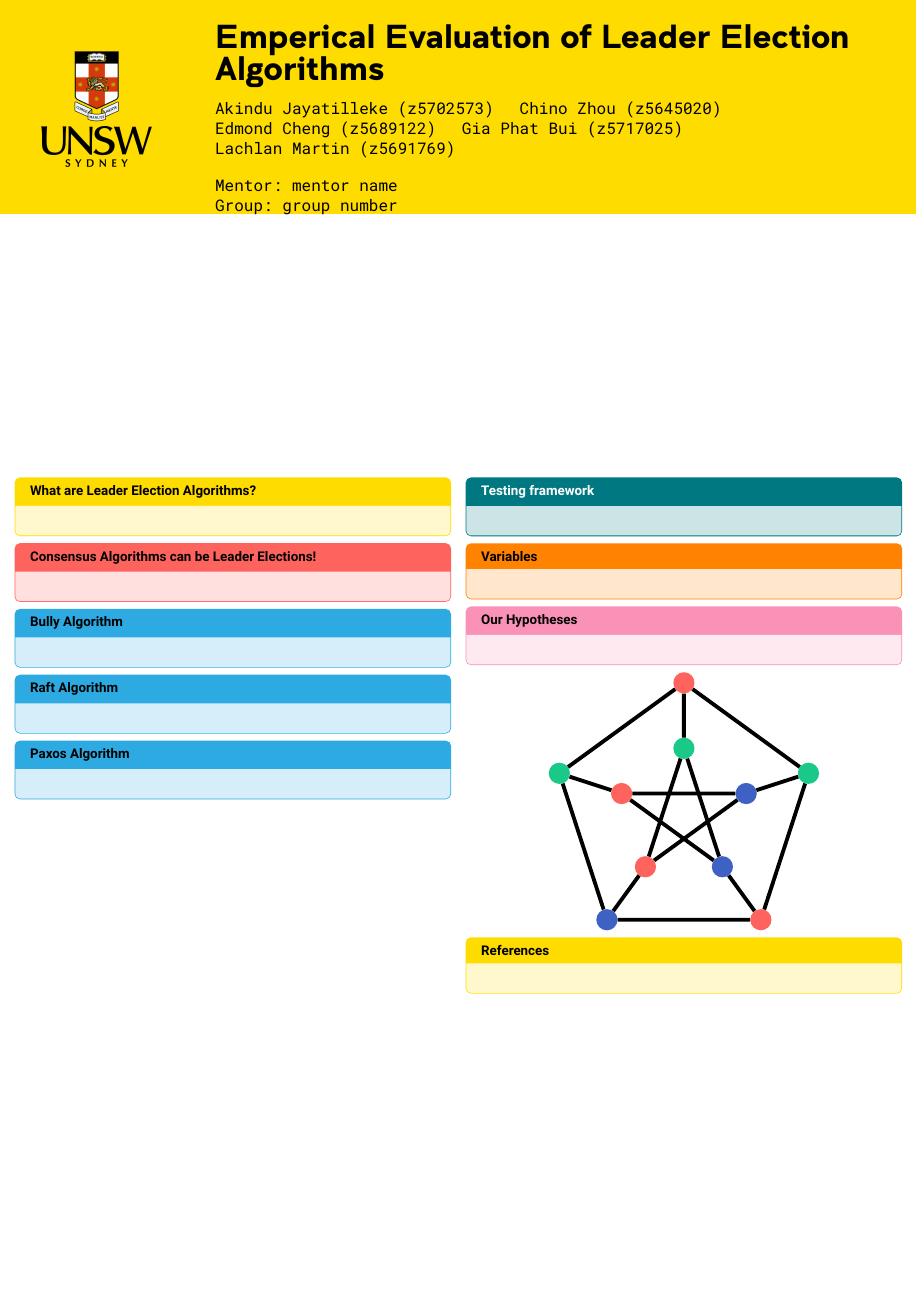
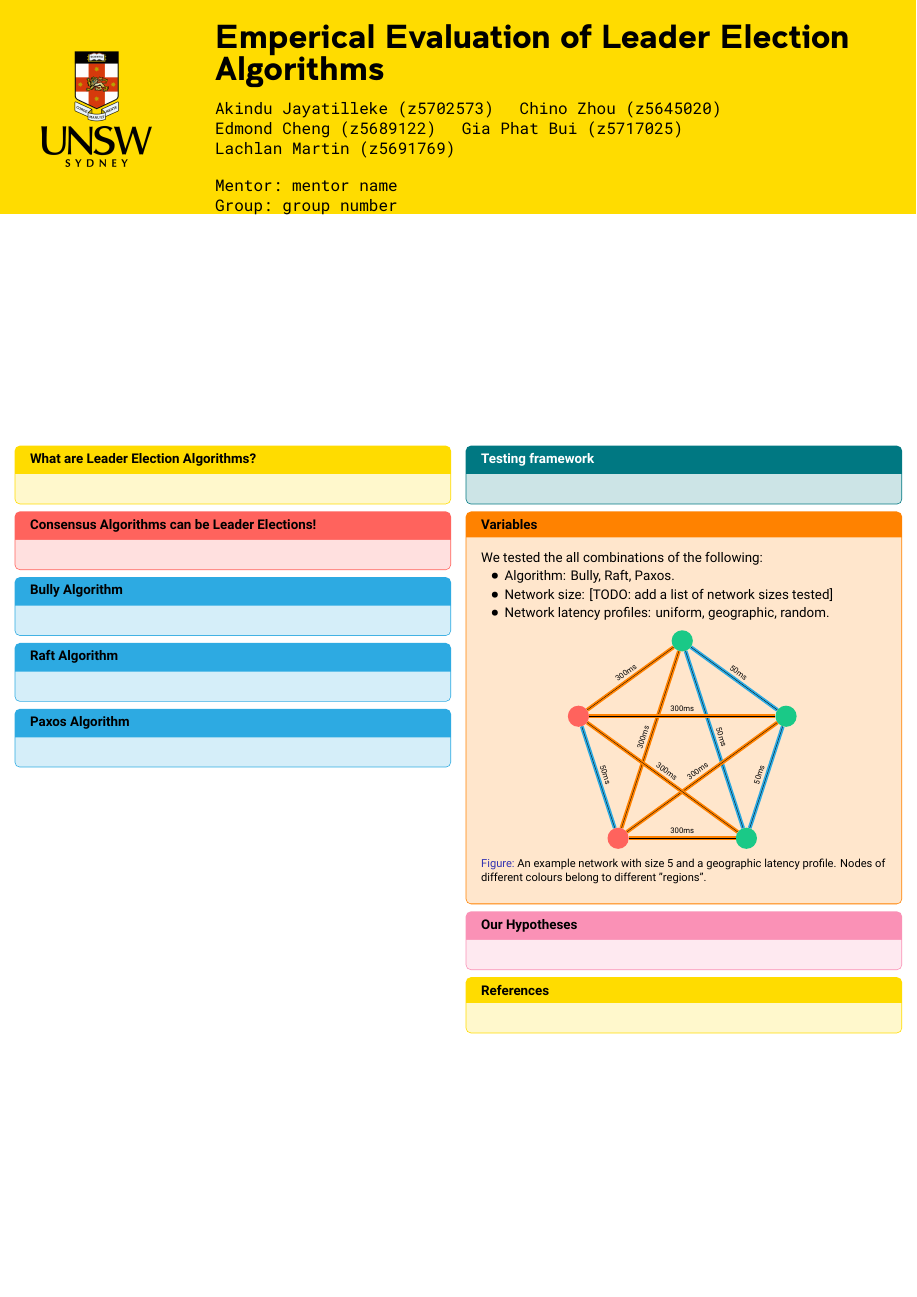
Before and after one commit to QiroNT/comp3821, a LaTeX poster (typst/poster/poster.tex, which reads typst/poster/geographicExample.tex): the whole page. Compiled offline with XeLaTeX.

Commit message:
k5 geographic latency graph

```diff
--- /dev/null
+++ b/typst/poster/geographicExample.tex
@@ -0,0 +1,49 @@
+\begin{tikzpicture}[scale=2]
+\tikzstyle{vertex}=[circle,inner sep=0mm,minimum size=3ex]
+\def\n{5}
+\def\regionOneSize{3}
+\def\regionTwoStart{4}
+\def\radius{2.5cm}
+%draw k-complete graph
+\foreach \i in {1,...,\n} {
+    \def\vertexcolour{unsw@green}
+    \ifnum \i > \regionOneSize
+    \def\vertexcolour{unsw@red}
+    \fi
+    \pgfmathsetmacro{\angle}{90 - (\i - 1) * (360 / \n)}
+    \node[vertex, fill=\vertexcolour] (v\i) at (\angle:\radius) {};
+}
+
+% Draw edges between region 1
+\foreach \i in {1,...,\regionOneSize} {
+    \foreach \j in {\i,...,\regionOneSize} {
+        \def\edgecolour{unsw@blue}
+        \ifnum\i < \j
+            \draw[line width=5pt,color=\edgecolour] (v\i) -- (v\j);
+            \draw (v\i) -- (v\j) node[midway, above, sloped, font=\scriptsize] {50ms};
+        \fi
+    }
+}
+
+%Draw edges between region 2
+\foreach \i in {\regionTwoStart,...,\n} {
+    \foreach \j in {\i,...,\n} {
+        \def\edgecolour{unsw@blue}
+        \ifnum\i < \j
+            \draw[line width=5pt,color=\edgecolour] (v\i) -- (v\j);
+            \draw (v\i) -- (v\j) node[midway, above, sloped, font=\scriptsize] {50ms};
+        \fi
+    }
+}
+
+%Draw heavier edges between regions.
+\foreach \i in {1,...,\regionOneSize} {
+    \foreach \j in {\regionTwoStart,...,\n} {
+        \def\edgecolour{unsw@orange}
+        \ifnum\i < \j
+            \draw[line width=5pt,color=\edgecolour] (v\i) -- (v\j);
+            \draw (v\i) -- (v\j) node[midway, above, sloped, font=\scriptsize] {300ms};
+        \fi
+    }
+}
+\end{tikzpicture}
--- a/typst/poster/poster.tex
+++ b/typst/poster/poster.tex
@@ -51,33 +51,19 @@
 
       \end{mytealbox}
       \begin{myorangebox}{Variables}
-
+        We tested the all combinations of the following:
+        \begin{itemize}
+          \item Algorithm: Bully, Raft, Paxos.
+          \item Network size: [TODO: add a list of network sizes tested]
+          \item Network latency profiles: uniform, geographic, random.
+        \end{itemize}
+        \begin{figure}
+          \input{geographicExample.tex}
+          \caption{An example network with size 5 and a geographic latency profile. Nodes of different colours belong to different "regions".}
+        \end{figure}
       \end{myorangebox}
       \begin{mypinkbox}{Our Hypotheses}
-
       \end{mypinkbox}
-
-      \begin{center}
-        % Petersen graph with a 3-coloring
-        \begin{tikzpicture}[scale=3]
-          \tikzstyle{vertex}=[circle,fill=black,inner sep=0mm,minimum size=3ex]
-          \node[vertex,fill=unsw@indigo]  (1) at (18:1cm) {};
-          \node[vertex,fill=unsw@green]  (2) at (90:1cm) {};
-          \node[vertex,fill=unsw@red]  (3) at (162:1cm) {};
-          \node[vertex,fill=unsw@red]  (4) at (234:1cm) {};
-          \node[vertex,fill=unsw@indigo]  (5) at (306:1cm) {};
-          \node[vertex,fill=unsw@green]  (6) at (18:2cm) {};
-          \node[vertex,fill=unsw@red]  (7) at (90:2cm) {};
-          \node[vertex,fill=unsw@green]  (8) at (162:2cm) {};
-          \node[vertex,fill=unsw@indigo]  (9) at (234:2cm) {};
-          \node[vertex,fill=unsw@red] (10) at (306:2cm) {};
-
-          \draw[line width=5pt,color=unsw@black] (1)--(3)--(5)--(2)--(4)--(1)
-          (6)--(7)--(8)--(9)--(10)--(6)
-          (1)--(6) (2)--(7) (3)--(8) (4)--(9) (5)--(10);
-        \end{tikzpicture}
-      \end{center}
-
       \begin{mybox}{References}
 
       \end{mybox}
```
